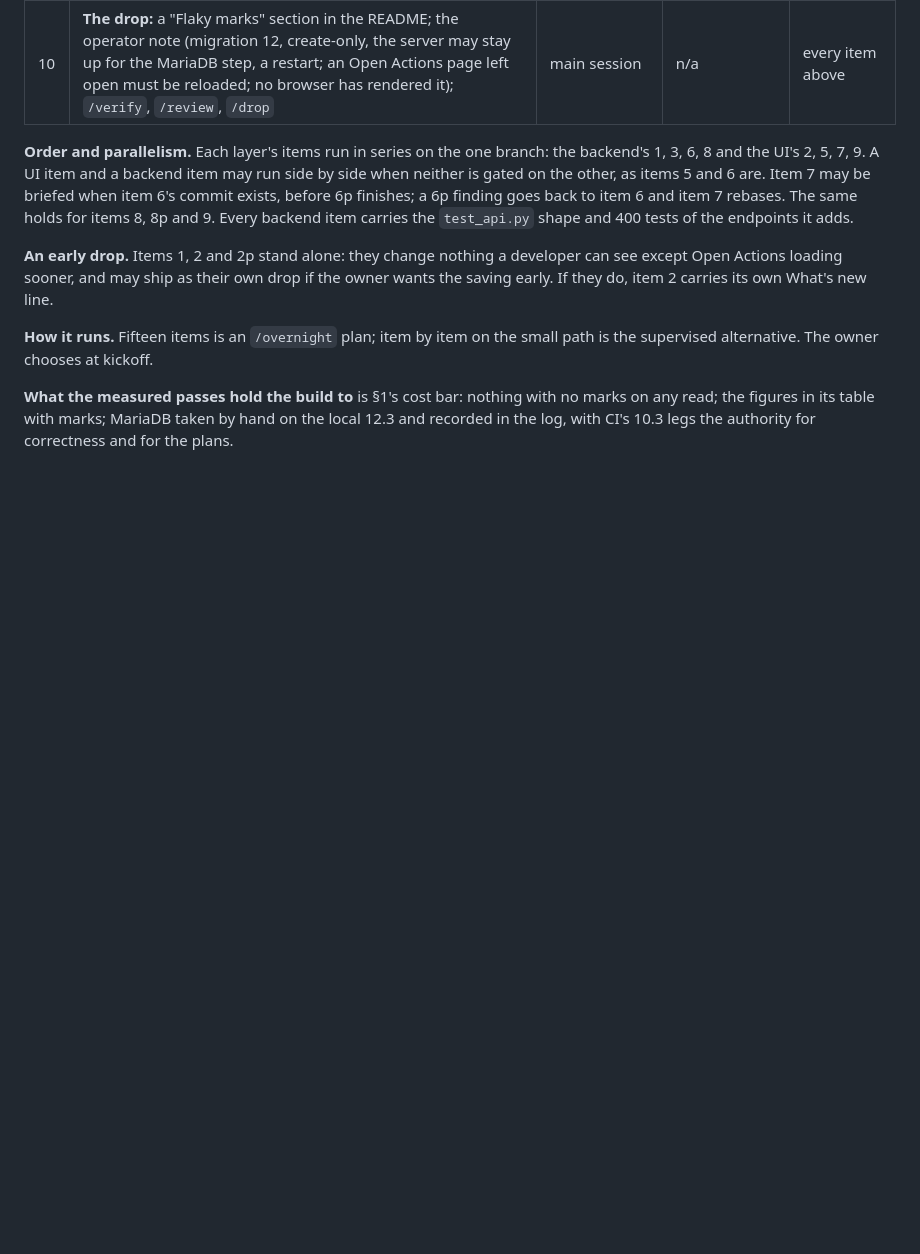
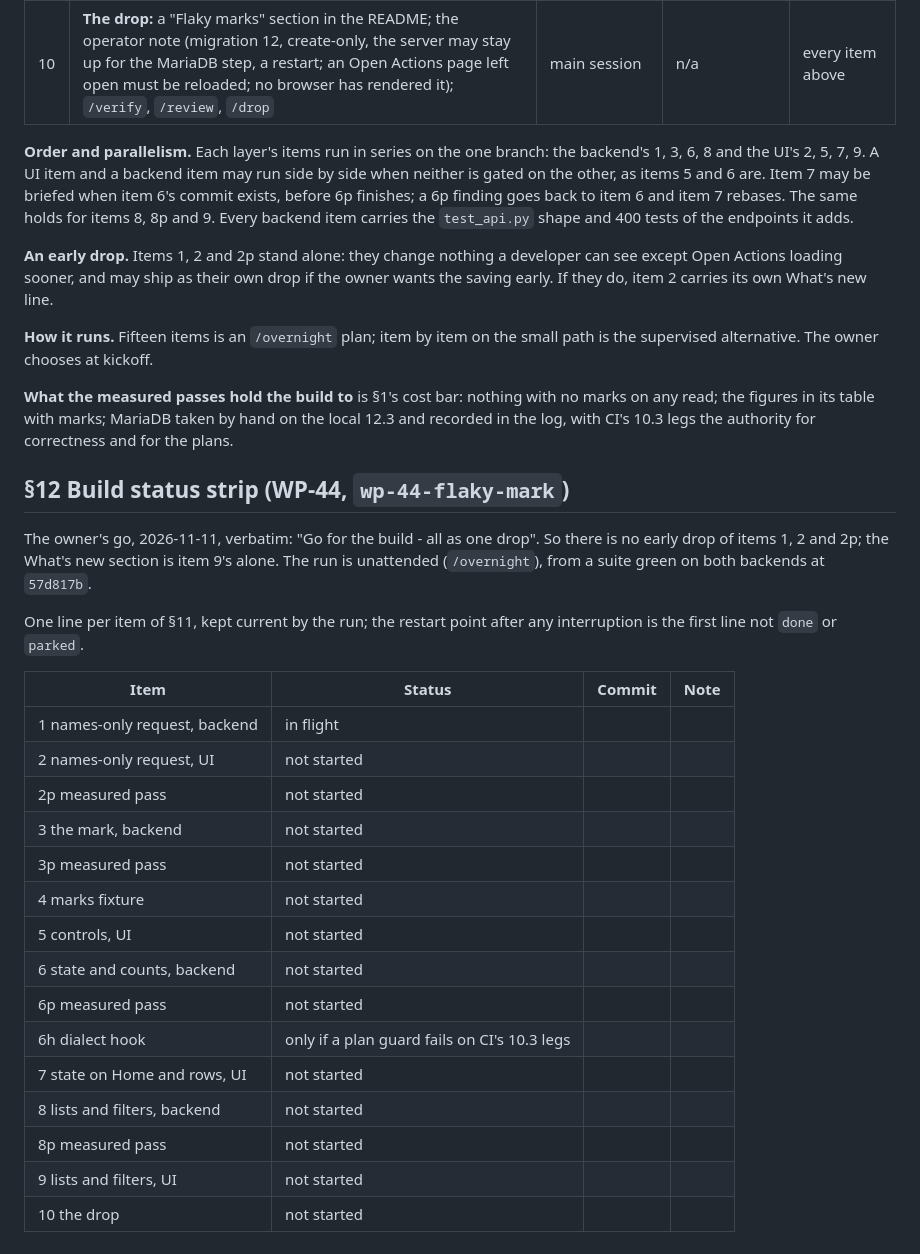
Before and after one commit to LAHumphreys/TestDashboard, a Markdown page: docs/design/flaky-mark-r0.md, the part around the change. Rendered like a GitHub page; blank space fills up the shorter version.

Commit message:
WP-44: the build starts; status strip and handover row
The owner gave the go for the build of the flaky mark with every item in
one drop, so the early drop of the names-only request that the plan allowed
is not taken and the What's new section is the last UI item's alone.

The design doc gains its build status strip (section 12), one line per item
of the master plan, with the owner's words verbatim above it. The handover
row for WP-44 now says the build is in progress, unattended, and that the
strip is the restart point.

The branch is cut from the frozen design at 57d817b. The suite was run on
that commit in the main checkout before anything was briefed: 2751 OK
(skipped 1) on SQLite, 3769 OK (skipped 79) with the MariaDB variants against the
local server.

Docs only; no code.

Co-Authored-By: Claude Fable 5.2 <noreply@anthropic.com>
Claude-Session: https://claude.ai/code/session_01TVkeKoboXKVAL5ppQNMAPH

```diff
--- a/docs/design/flaky-mark-r0.md
+++ b/docs/design/flaky-mark-r0.md
@@ -1318,3 +1318,31 @@ small path is the supervised alternative. The owner chooses at kickoff.
 with no marks on any read; the figures in its table with marks; MariaDB
 taken by hand on the local 12.3 and recorded in the log, with CI's 10.3
 legs the authority for correctness and for the plans.
+
+## §12 Build status strip (WP-44, `wp-44-flaky-mark`)
+
+The owner's go, 2026-11-11, verbatim: "Go for the build - all as one drop".
+So there is no early drop of items 1, 2 and 2p; the What's new section is
+item 9's alone. The run is unattended (`/overnight`), from a suite green on
+both backends at `57d817b`.
+
+One line per item of §11, kept current by the run; the restart point after
+any interruption is the first line not `done` or `parked`.
+
+| Item | Status | Commit | Note |
+|---|---|---|---|
+| 1 names-only request, backend | in flight | | |
+| 2 names-only request, UI | not started | | |
+| 2p measured pass | not started | | |
+| 3 the mark, backend | not started | | |
+| 3p measured pass | not started | | |
+| 4 marks fixture | not started | | |
+| 5 controls, UI | not started | | |
+| 6 state and counts, backend | not started | | |
+| 6p measured pass | not started | | |
+| 6h dialect hook | only if a plan guard fails on CI's 10.3 legs | | |
+| 7 state on Home and rows, UI | not started | | |
+| 8 lists and filters, backend | not started | | |
+| 8p measured pass | not started | | |
+| 9 lists and filters, UI | not started | | |
+| 10 the drop | not started | | |
```
Also changed, not shown: docs/SESSION_HANDOVER.md (+1 -1 lines).
